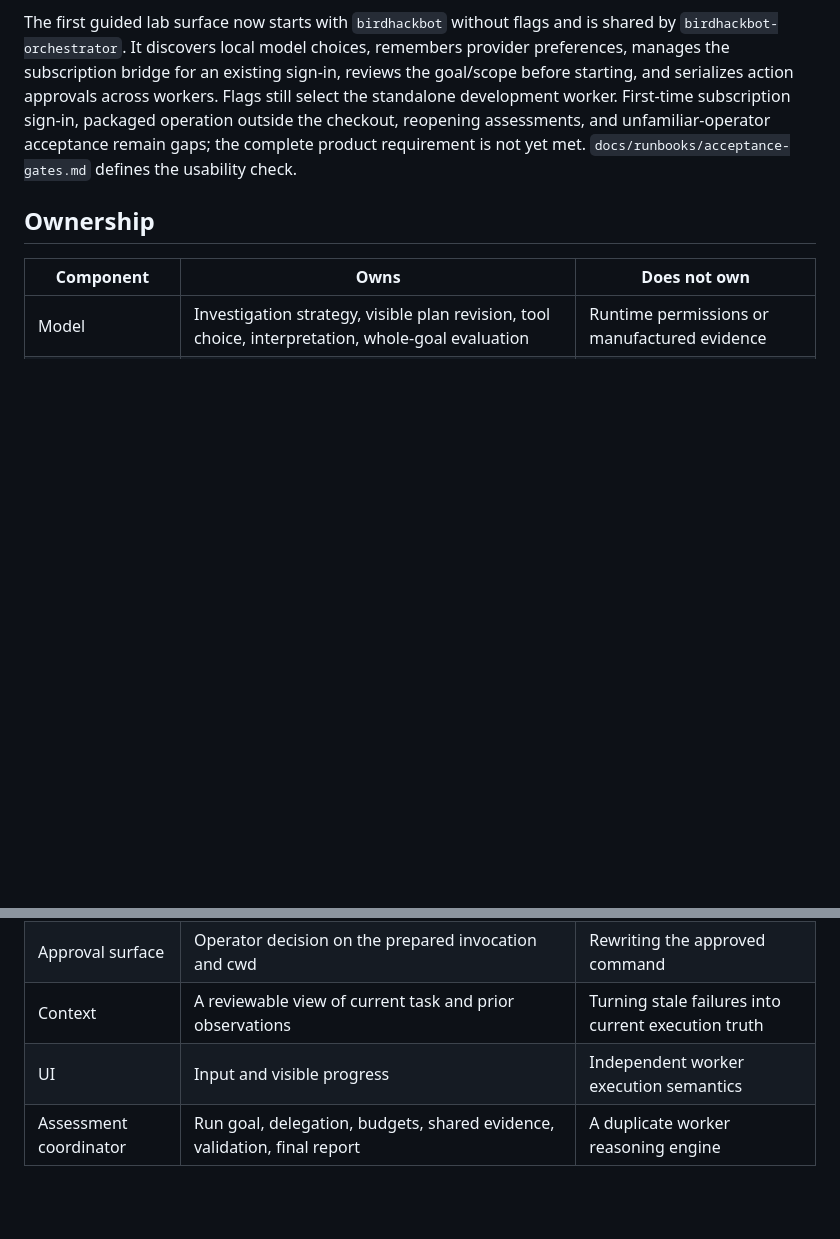
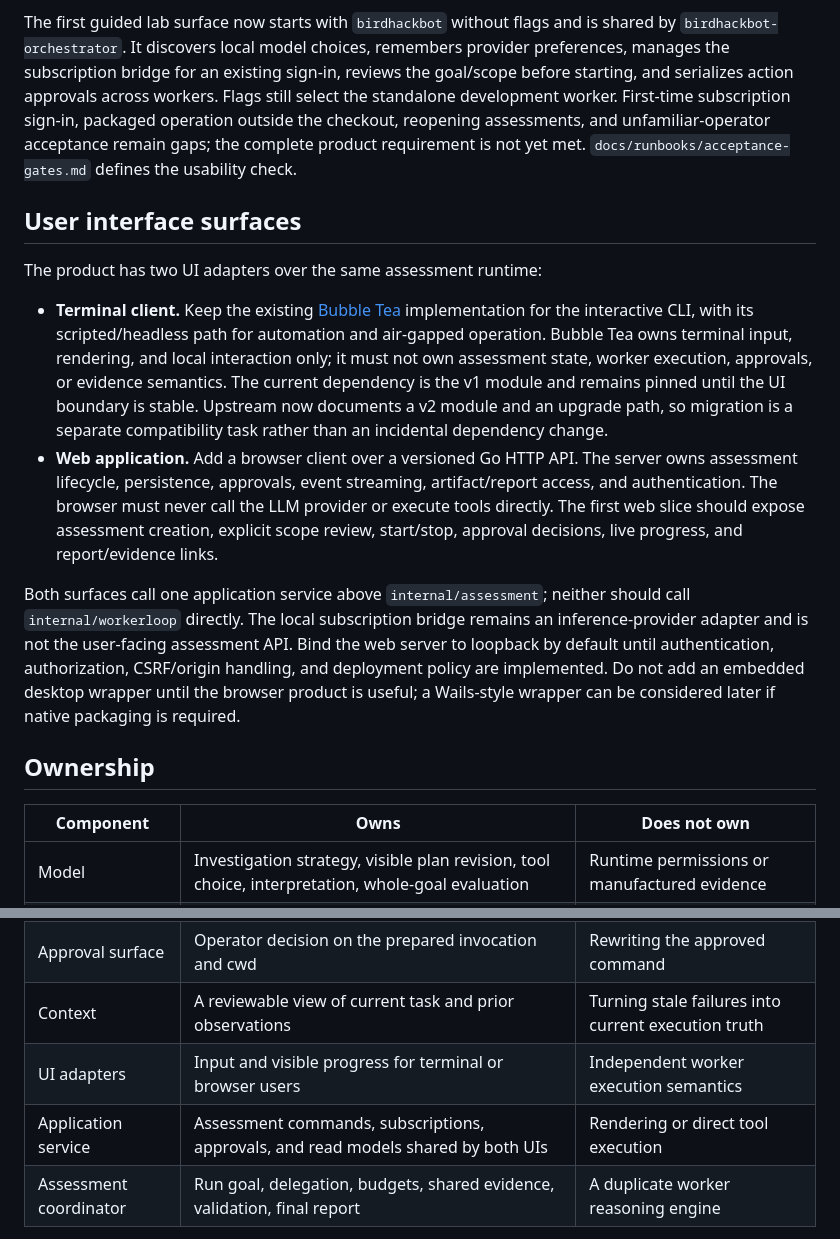
Before and after one commit to Jawbreaker1/CodeHackBot, a Markdown page: docs/architecture.md, 2 parts joined by grey strips. Drawn GitHub-style; blank space fills up the shorter version.

Commit message:
Define terminal and web UI boundaries

```diff
--- a/docs/architecture.md
+++ b/docs/architecture.md
@@ -27,6 +27,15 @@ Usability is part of safe operation and a core acceptance requirement. The appli
 
 The first guided lab surface now starts with `birdhackbot` without flags and is shared by `birdhackbot-orchestrator`. It discovers local model choices, remembers provider preferences, manages the subscription bridge for an existing sign-in, reviews the goal/scope before starting, and serializes action approvals across workers. Flags still select the standalone development worker. First-time subscription sign-in, packaged operation outside the checkout, reopening assessments, and unfamiliar-operator acceptance remain gaps; the complete product requirement is not yet met. `docs/runbooks/acceptance-gates.md` defines the usability check.
 
+## User interface surfaces
+
+The product has two UI adapters over the same assessment runtime:
+
+- **Terminal client.** Keep the existing [Bubble Tea](https://github.com/charmbracelet/bubbletea) implementation for the interactive CLI, with its scripted/headless path for automation and air-gapped operation. Bubble Tea owns terminal input, rendering, and local interaction only; it must not own assessment state, worker execution, approvals, or evidence semantics. The current dependency is the v1 module and remains pinned until the UI boundary is stable. Upstream now documents a v2 module and an upgrade path, so migration is a separate compatibility task rather than an incidental dependency change.
+- **Web application.** Add a browser client over a versioned Go HTTP API. The server owns assessment lifecycle, persistence, approvals, event streaming, artifact/report access, and authentication. The browser must never call the LLM provider or execute tools directly. The first web slice should expose assessment creation, explicit scope review, start/stop, approval decisions, live progress, and report/evidence links.
+
+Both surfaces call one application service above `internal/assessment`; neither should call `internal/workerloop` directly. The local subscription bridge remains an inference-provider adapter and is not the user-facing assessment API. Bind the web server to loopback by default until authentication, authorization, CSRF/origin handling, and deployment policy are implemented. Do not add an embedded desktop wrapper until the browser product is useful; a Wails-style wrapper can be considered later if native packaging is required.
+
 ## Ownership
 
 | Component | Owns | Does not own |
@@ -36,7 +45,8 @@ The first guided lab surface now starts with `birdhackbot` without flags and is
 | Executor | Explicit invocation, cwd, output capture, exit status, cancellation | Repairing commands or guessing shell syntax |
 | Approval surface | Operator decision on the prepared invocation and cwd | Rewriting the approved command |
 | Context | A reviewable view of current task and prior observations | Turning stale failures into current execution truth |
-| UI | Input and visible progress | Independent worker execution semantics |
+| UI adapters | Input and visible progress for terminal or browser users | Independent worker execution semantics |
+| Application service | Assessment commands, subscriptions, approvals, and read models shared by both UIs | Rendering or direct tool execution |
 | Assessment coordinator | Run goal, delegation, budgets, shared evidence, validation, final report | A duplicate worker reasoning engine |
 
 Keep each change tied to a demonstrated failure or explicit requirement. Prefer small runnable slices; stop once the stated validation passes. Do not build speculative abstraction layers or tool-specific policy machinery.
```
Also changed, not shown: ROADMAP.md (+2 -0 lines), TASKS.md (+10 -0 lines).
